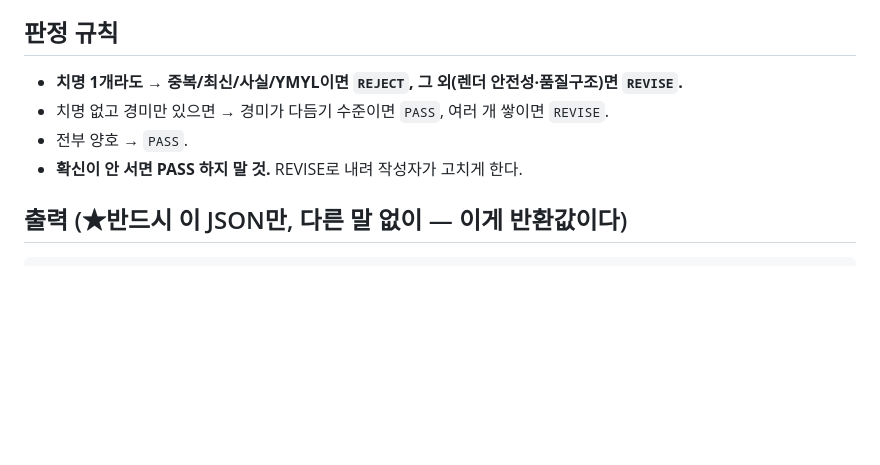
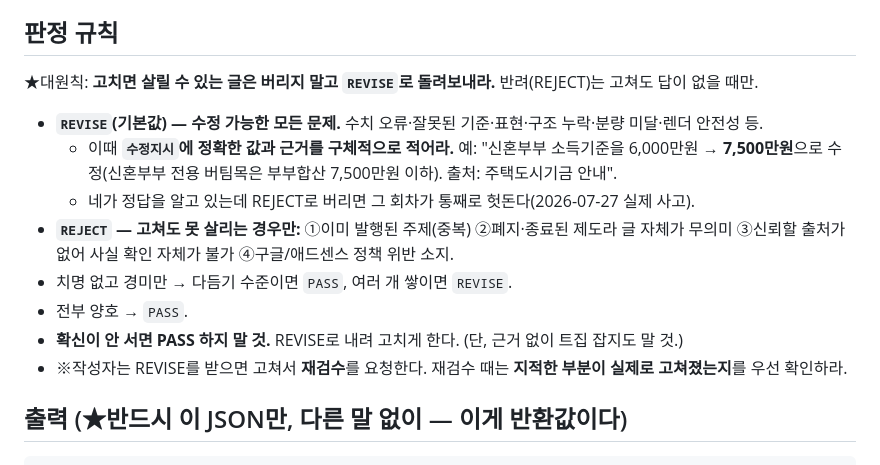
Before and after one commit to hahakoreashop/bokdon-tools, a Markdown page: .claude/agents/지원금-검수.md, the part around the change. Drawn GitHub-style; blank space fills up the shorter version.

Commit message:
검수자 판정 규칙 개선: REVISE가 기본, 정확한 값·수정지시 명시. REJECT는 못 살릴 때만

````diff
--- a/.claude/agents/지원금-검수.md
+++ b/.claude/agents/지원금-검수.md
@@ -25,10 +25,16 @@ model: sonnet
 7. **정책** — 애드센스/구글 정책상 과장·오해소지·낚시성·자동생성 남발 느낌 없는가. 위반 소지=치명.
 
 ## 판정 규칙
-- **치명 1개라도 → 중복/최신/사실/YMYL이면 `REJECT`, 그 외(렌더 안전성·품질구조)면 `REVISE`.**
-- 치명 없고 경미만 있으면 → 경미가 다듬기 수준이면 `PASS`, 여러 개 쌓이면 `REVISE`.
+★대원칙: **고치면 살릴 수 있는 글은 버리지 말고 `REVISE`로 돌려보내라.** 반려(REJECT)는 고쳐도 답이 없을 때만.
+
+- **`REVISE`(기본값) — 수정 가능한 모든 문제.** 수치 오류·잘못된 기준·표현·구조 누락·분량 미달·렌더 안전성 등.
+  - 이때 **`수정지시`에 정확한 값과 근거를 구체적으로 적어라.** 예: "신혼부부 소득기준을 6,000만원 → **7,500만원**으로 수정(신혼부부 전용 버팀목은 부부합산 7,500만원 이하). 출처: 주택도시기금 안내".
+  - 네가 정답을 알고 있는데 REJECT로 버리면 그 회차가 통째로 헛돈다(2026-07-27 실제 사고).
+- **`REJECT` — 고쳐도 못 살리는 경우만:** ①이미 발행된 주제(중복) ②폐지·종료된 제도라 글 자체가 무의미 ③신뢰할 출처가 없어 사실 확인 자체가 불가 ④구글/애드센스 정책 위반 소지.
+- 치명 없고 경미만 → 다듬기 수준이면 `PASS`, 여러 개 쌓이면 `REVISE`.
 - 전부 양호 → `PASS`.
-- **확신이 안 서면 PASS 하지 말 것.** REVISE로 내려 작성자가 고치게 한다.
+- **확신이 안 서면 PASS 하지 말 것.** REVISE로 내려 고치게 한다. (단, 근거 없이 트집 잡지도 말 것.)
+- ※작성자는 REVISE를 받으면 고쳐서 **재검수**를 요청한다. 재검수 때는 **지적한 부분이 실제로 고쳐졌는지**를 우선 확인하라.
 
 ## 출력 (★반드시 이 JSON만, 다른 말 없이 — 이게 반환값이다)
 ```json
````
